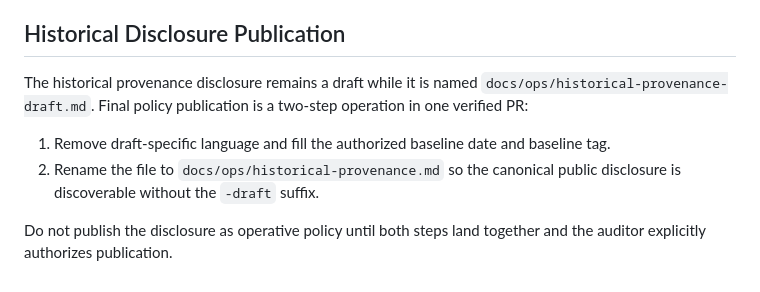
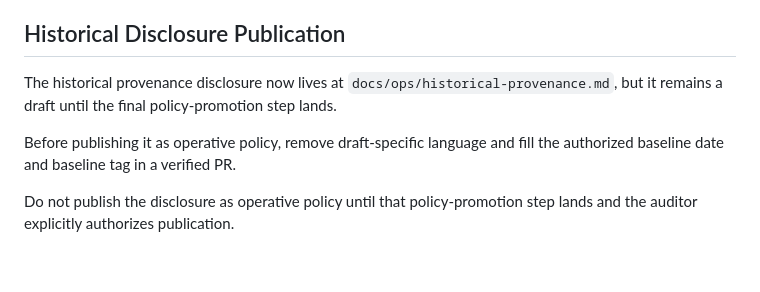
Before and after one commit to CivicSuite/civiccore, a Markdown page: docs/ops/release-signing.md, the part around the change. Rendered like a GitHub page.

Commit message:
[CO-2b] docs: rename historical provenance disclosure

```diff
--- a/docs/ops/release-signing.md
+++ b/docs/ops/release-signing.md
@@ -222,14 +222,12 @@ actual file.
 
 ## Historical Disclosure Publication
 
-The historical provenance disclosure remains a draft while it is named
-`docs/ops/historical-provenance-draft.md`. Final policy publication is a
-two-step operation in one verified PR:
+The historical provenance disclosure now lives at
+`docs/ops/historical-provenance.md`, but it remains a draft until the final
+policy-promotion step lands.
 
-1. Remove draft-specific language and fill the authorized baseline date and
-   baseline tag.
-2. Rename the file to `docs/ops/historical-provenance.md` so the canonical
-   public disclosure is discoverable without the `-draft` suffix.
+Before publishing it as operative policy, remove draft-specific language and
+fill the authorized baseline date and baseline tag in a verified PR.
 
-Do not publish the disclosure as operative policy until both steps land
-together and the auditor explicitly authorizes publication.
+Do not publish the disclosure as operative policy until that policy-promotion
+step lands and the auditor explicitly authorizes publication.
```
Also changed, not shown: docs/ops/historical-provenance.md (renamed from docs/ops/historical-provenance-draft.md).
